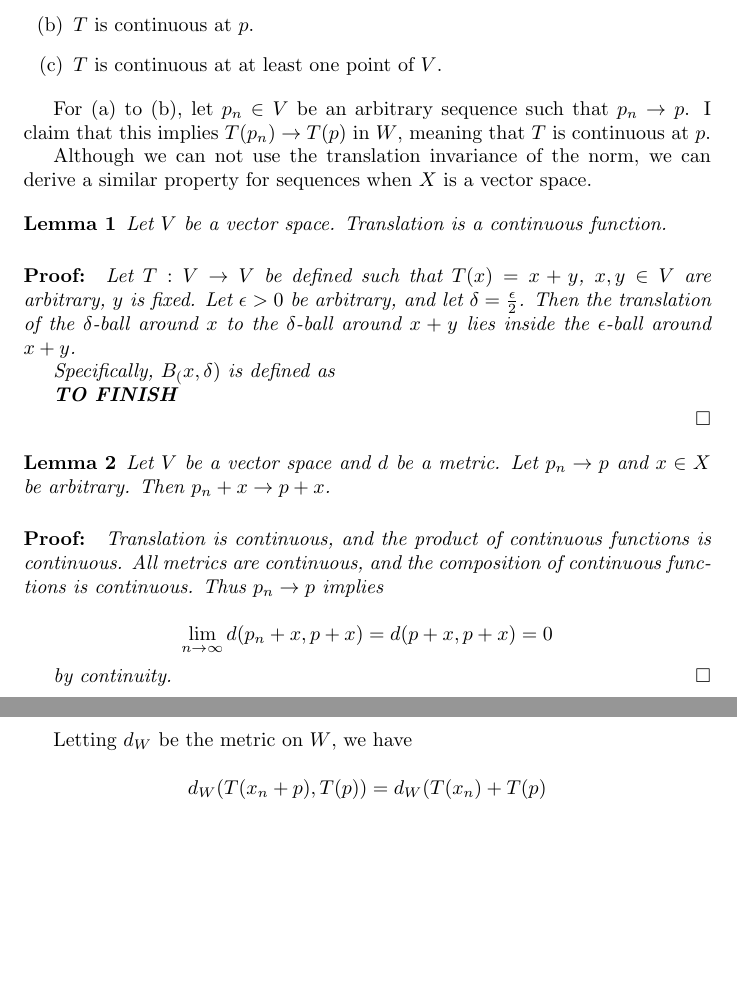
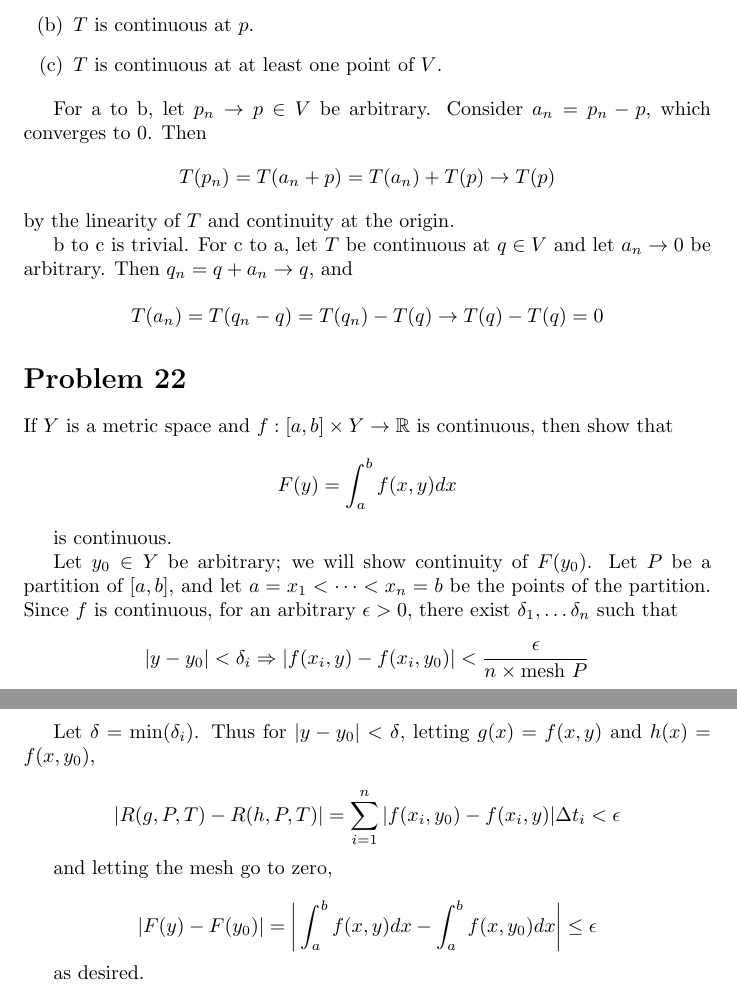
Before and after one commit to aulchen/pugh-analysis, a LaTeX document (Chapter5.tex): two parts of pages 1 and 2 of 2, joined at a grey line, cut so that both start at the same text, the shorter picture padded with empty space. Compiled offline with pdfLaTeX.

Commit message:
Finished 5.1 and 5.22

```diff
--- a/Chapter5.tex
+++ b/Chapter5.tex
@@ -33,40 +33,44 @@ Let $T: V \rightarrow W$ be a linear transformation, and let $p \in V$ be given.
 \item $T$ is continuous at at least one point of $V$.
 \end{enumerate}
 
-For (a) to (b), let $p_n \in V$ be an arbitrary sequence such that $p_n \rightarrow p$. I claim that this implies $T(p_n) \rightarrow T(p)$ in $W$, meaning that $T$ is continuous at $p$.
+For a to b, let $p_n \rightarrow p \in V$ be arbitrary. Consider $a_n  = p_n - p$, which converges to $0$. Then
+\[
+T(p_n) = T(a_n + p) = T(a_n) + T(p) \rightarrow T(p)
+\]
+by the linearity of $T$ and continuity at the origin.
 
-Although we can not use the translation invariance of the norm, we can derive a similar property for sequences when $X$ is a vector space.
-
-\begin{lemma}
-Let $V$ be a vector space. Translation is a continuous function.
-\begin{proof}
-Let $T: V \rightarrow V$ be defined such that $T(x) = x + y$, $x, y \in V$ are arbitrary, $y$ is fixed. Let $\epsilon > 0$ be arbitrary, and let $\delta = \frac{\epsilon}{2}$. Then the translation of the $\delta$-ball around $x$ to the $\delta$-ball around $x+y$ lies inside the $\epsilon$-ball around $x+y$.
-
-Specifically, $B_(x, \delta)$ is defined as
-
-\textbf{TO FINISH}
-
-\end{proof}
-\end{lemma}
-
-
-\begin{lemma}
-Let $V$ be a vector space and $d$ be a metric. Let $p_n \rightarrow p$ and $x \in X$ be arbitrary. Then $p_n + x \rightarrow p+x$.
-\begin{proof}
-Translation is continuous, and the product of continuous functions is continuous. All metrics are continuous, and the composition of continuous functions is continuous. Thus $p_n \rightarrow p$ implies
+b to c is trivial. For c to a, let $T$ be continuous at $q \in V$ and let $a_n \rightarrow 0$ be arbitrary. Then $q_n = q + a_n \rightarrow q$, and
 
 \[
-\lim_{n \rightarrow \infty} d(p_n + x, p + x) = d(p + x, p + x) = 0
+T(a_n) = T(q_n - q) = T(q_n) - T(q) \rightarrow T(q)-T(q) = 0
 \]
 
-by continuity.
-\end{proof}
-\end{lemma}
+\section*{Problem 22}
 
-Letting $d_W$ be the metric on $W$, we have
+If $Y$ is a metric space and $f:[a, b] \times Y \rightarrow \R$ is continuous, then show that
+\[
+F(y) = \int_a^b f(x, y)dx
+\]
+
+is continuous.
+
+Let $y_0 \in Y$ be arbitrary; we will show continuity of $F(y_0)$. Let $P$ be a partition of $[a, b]$, and let $a = x_1 < \dots < x_n = b$ be the points of the partition. Since $f$ is continuous, for an arbitrary $\epsilon > 0$, there exist $\delta_1, \dots \delta_n$ such that
+\[
+|y-y_0| < \delta_i \Rightarrow |f(x_i, y) - f(x_i, y_0)| < \frac{\epsilon}{n \times \text{mesh }P}
+\]
+
+Let $\delta = \min(\delta_i)$. Thus for $|y - y_0| < \delta$, letting $g(x) = f(x, y)$ and $h(x) = f(x, y_0)$,
 
 \[
-d_W(T(x_n + p), T(p)) = d_W(T(x_n) + T(p)
+|R(g, P, T) - R(h, P, T)| = \sum_{i=1}^n|f(x_i, y_0) - f(x_i, y)|\Delta t_i < \epsilon
 \]
 
+and letting the mesh go to zero,
+
+\[
+|F(y) - F(y_0)| = \bigg| \int_a^bf(x,y)dx - \int_a^bf(x, y_0)dx \bigg| \leq \epsilon
+\]
+
+as desired.
+
 \end{document}
```
Also changed, not shown: Chapter5.pdf.
